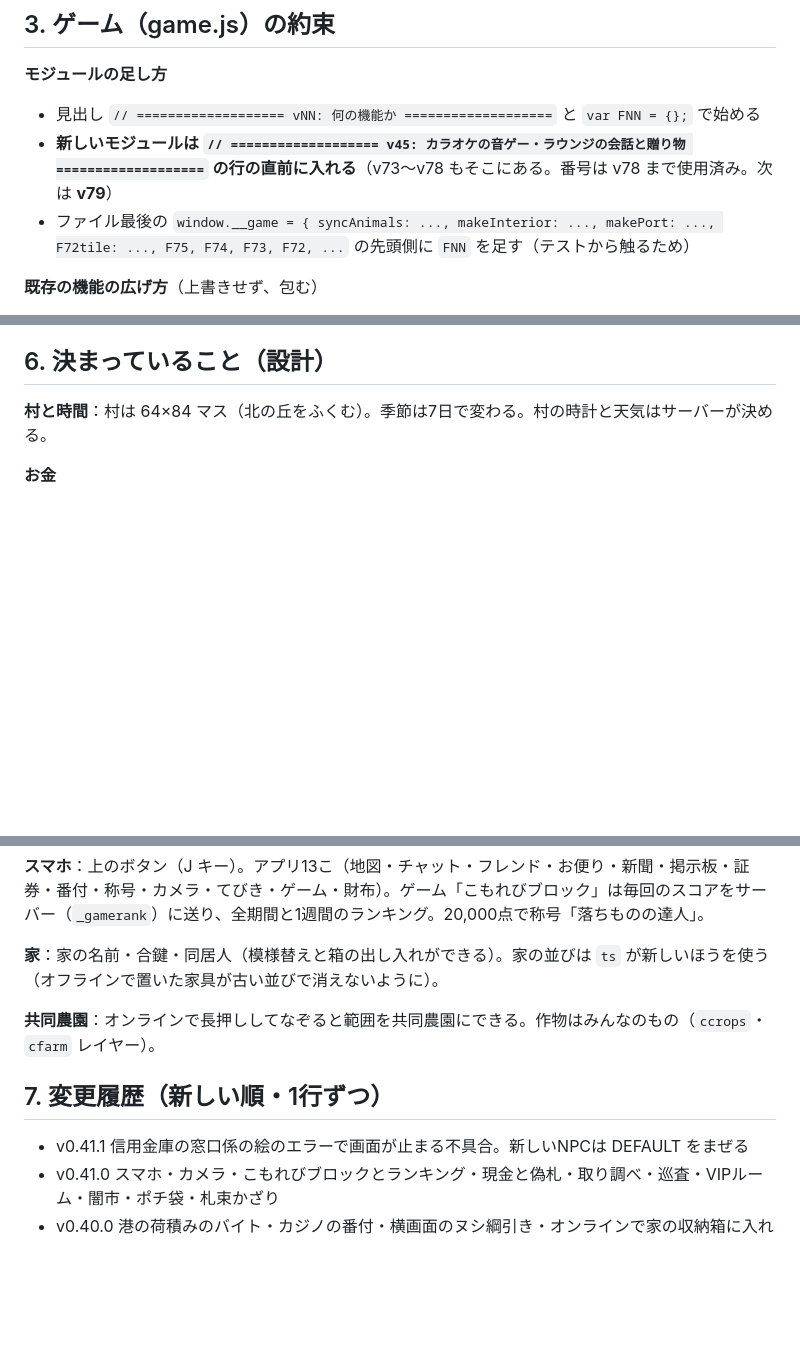
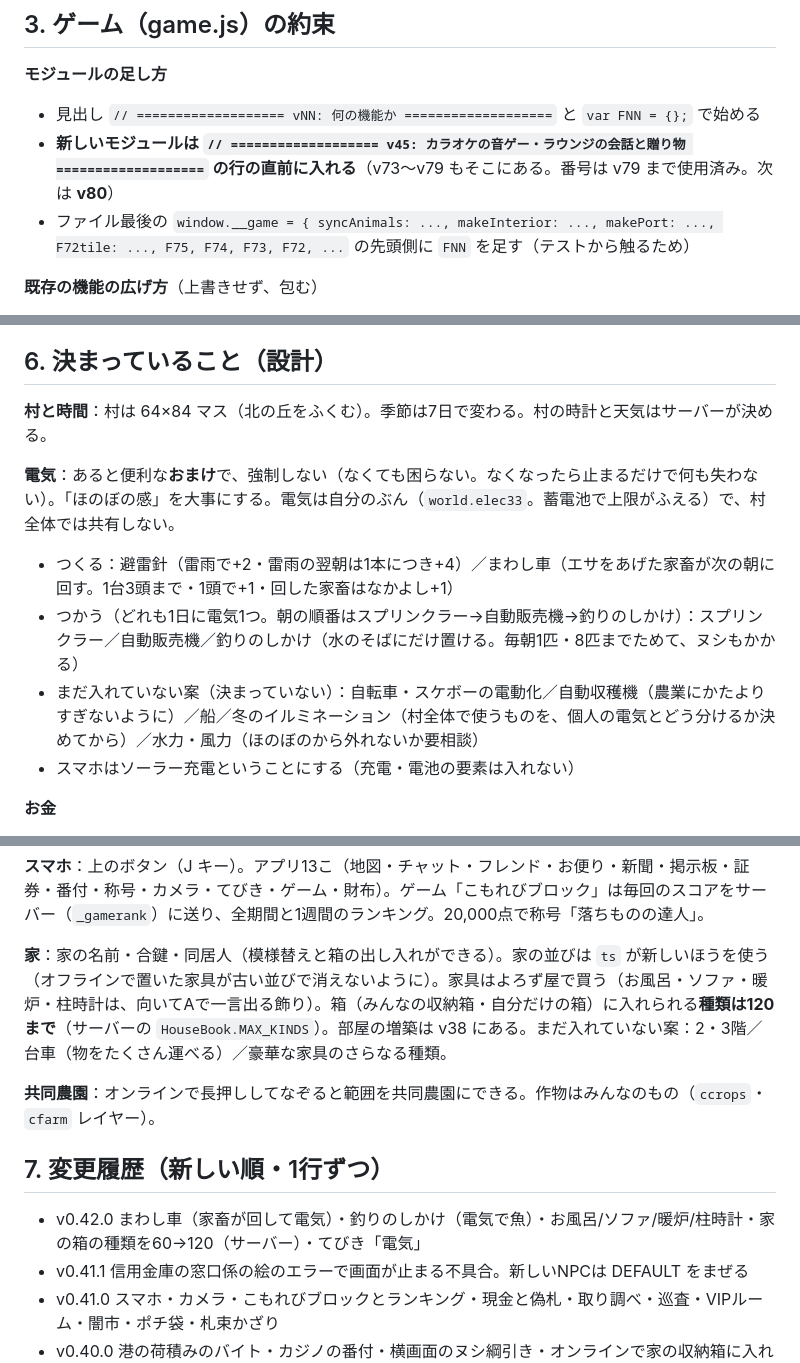
Before and after one commit to hcs-s2a136-2025/komorebi-mura, a Markdown page: CLAUDE.md, 3 parts joined by grey strips. Drawn GitHub-style; blank space fills up the shorter version.

Commit message:
CLAUDE.md：電気と家の決まりごと・変更履歴を更新

```diff
--- a/CLAUDE.md
+++ b/CLAUDE.md
@@ -39,7 +39,7 @@
 
 **モジュールの足し方**
 - 見出し `// =================== vNN: 何の機能か ===================` と `var FNN = {};` で始める
-- **新しいモジュールは `// =================== v45: カラオケの音ゲー・ラウンジの会話と贈り物 ===================` の行の直前に入れる**（v73〜v78 もそこにある。番号は v78 まで使用済み。次は **v79**）
+- **新しいモジュールは `// =================== v45: カラオケの音ゲー・ラウンジの会話と贈り物 ===================` の行の直前に入れる**（v73〜v79 もそこにある。番号は v79 まで使用済み。次は **v80**）
 - ファイル最後の `window.__game = { syncAnimals: ..., makeInterior: ..., makePort: ..., F72tile: ..., F75, F74, F73, F72, ...` の先頭側に `FNN` を足す（テストから触るため）
 
 **既存の機能の広げ方**（上書きせず、包む）
@@ -93,6 +93,12 @@
 
 **村と時間**：村は 64×84 マス（北の丘をふくむ）。季節は7日で変わる。村の時計と天気はサーバーが決める。
 
+**電気**：あると便利な**おまけ**で、強制しない（なくても困らない。なくなったら止まるだけで何も失わない）。「ほのぼの感」を大事にする。電気は自分のぶん（`world.elec33`。蓄電池で上限がふえる）で、村全体では共有しない。
+- つくる：避雷針（雷雨で+2・雷雨の翌朝は1本につき+4）／まわし車（エサをあげた家畜が次の朝に回す。1台3頭まで・1頭で+1・回した家畜はなかよし+1）
+- つかう（どれも1日に電気1つ。朝の順番はスプリンクラー→自動販売機→釣りのしかけ）：スプリンクラー／自動販売機／釣りのしかけ（水のそばにだけ置ける。毎朝1匹・8匹までためて、ヌシもかかる）
+- まだ入れていない案（決まっていない）：自転車・スケボーの電動化／自動収穫機（農業にかたよりすぎないように）／船／冬のイルミネーション（村全体で使うものを、個人の電気とどう分けるか決めてから）／水力・風力（ほのぼのから外れないか要相談）
+- スマホはソーラー充電ということにする（充電・電池の要素は入れない）
+
 **お金**
 - 所持金（G）＝ 村の電子マネー。偽物はない
 - 現金 ＝ 1,000G札（`world.cash78`）。信用金庫の「現金の窓口」で引き出す・預ける。現金だけで使えるもの：VIPルーム（大小）・十日屋の闇市・ラウンジのチップ・ポチ袋・札束かざり（札束の山＝10枚・札束の扇＝5枚）
@@ -112,12 +118,13 @@
 
 **スマホ**：上のボタン（J キー）。アプリ13こ（地図・チャット・フレンド・お便り・新聞・掲示板・証券・番付・称号・カメラ・てびき・ゲーム・財布）。ゲーム「こもれびブロック」は毎回のスコアをサーバー（`_gamerank`）に送り、全期間と1週間のランキング。20,000点で称号「落ちものの達人」。
 
-**家**：家の名前・合鍵・同居人（模様替えと箱の出し入れができる）。家の並びは `ts` が新しいほうを使う（オフラインで置いた家具が古い並びで消えないように）。
+**家**：家の名前・合鍵・同居人（模様替えと箱の出し入れができる）。家の並びは `ts` が新しいほうを使う（オフラインで置いた家具が古い並びで消えないように）。家具はよろず屋で買う（お風呂・ソファ・暖炉・柱時計は、向いてAで一言出る飾り）。箱（みんなの収納箱・自分だけの箱）に入れられる**種類は120まで**（サーバーの `HouseBook.MAX_KINDS`）。部屋の増築は v38 にある。まだ入れていない案：2・3階／台車（物をたくさん運べる）／豪華な家具のさらなる種類。
 
 **共同農園**：オンラインで長押ししてなぞると範囲を共同農園にできる。作物はみんなのもの（`ccrops`・`cfarm` レイヤー）。
 
 ## 7. 変更履歴（新しい順・1行ずつ）
 
+- v0.42.0 まわし車（家畜が回して電気）・釣りのしかけ（電気で魚）・お風呂/ソファ/暖炉/柱時計・家の箱の種類を60→120（サーバー）・てびき「電気」
 - v0.41.1 信用金庫の窓口係の絵のエラーで画面が止まる不具合。新しいNPCは DEFAULT をまぜる
 - v0.41.0 スマホ・カメラ・こもれびブロックとランキング・現金と偽札・取り調べ・巡査・VIPルーム・闇市・ポチ袋・札束かざり
 - v0.40.0 港の荷積みのバイト・カジノの番付・横画面のヌシ綱引き・オンラインで家の収納箱に入れた物が消える不具合
```
